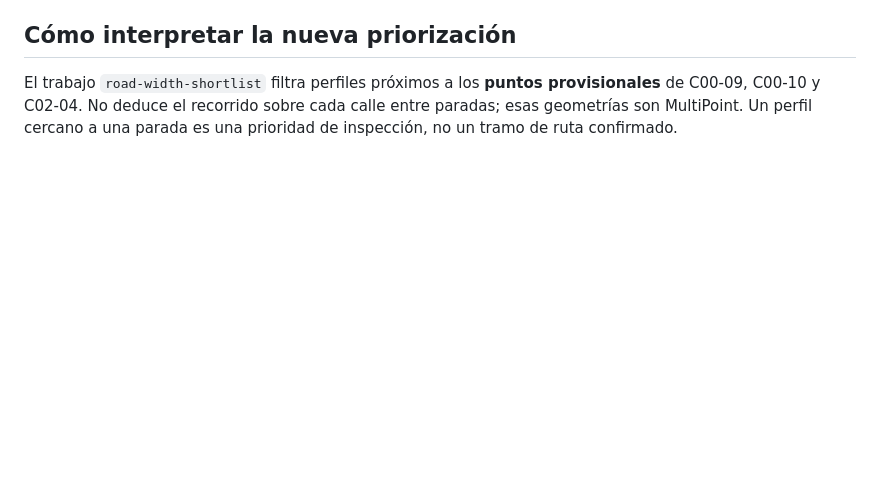
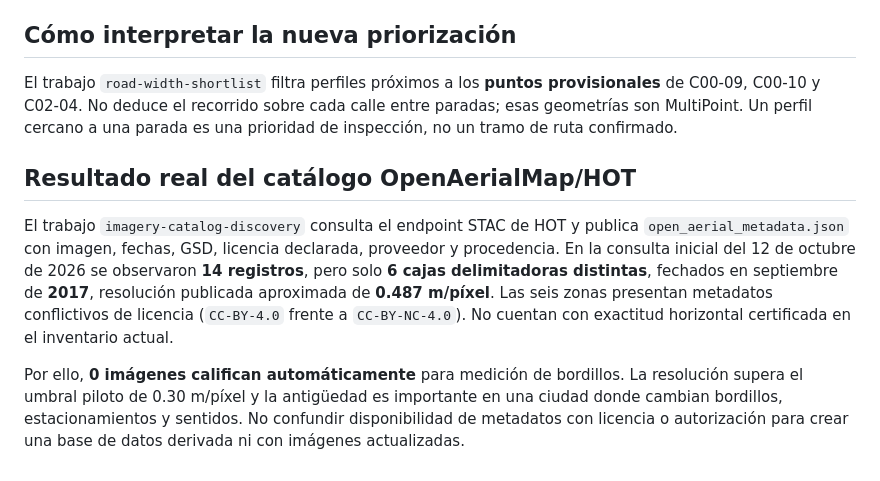
Before and after one commit to JulioMarte/my-pc-automations, a Markdown page: projects/puerto-plata-gis/ROAD_WIDTH_MAPPING.md, the part around the change. GitHub-like rendering; blank space fills up the shorter version.

Commit message:
docs(gis): record 14 historical OAM records and six conflicting license footprints

```diff
--- a/projects/puerto-plata-gis/ROAD_WIDTH_MAPPING.md
+++ b/projects/puerto-plata-gis/ROAD_WIDTH_MAPPING.md
@@ -111,3 +111,20 @@ Ninguno de los transectos equivale a una medida; no existen aún imágenes regis
 ## Cómo interpretar la nueva priorización
 
 El trabajo `road-width-shortlist` filtra perfiles próximos a los **puntos provisionales** de C00-09, C00-10 y C02-04. No deduce el recorrido sobre cada calle entre paradas; esas geometrías son MultiPoint. Un perfil cercano a una parada es una prioridad de inspección, no un tramo de ruta confirmado.
+
+## Resultado real del catálogo OpenAerialMap/HOT
+
+El trabajo `imagery-catalog-discovery` consulta el endpoint STAC de HOT y
+publica `open_aerial_metadata.json` con imagen, fechas, GSD, licencia
+declarada, proveedor y procedencia. En la consulta inicial del 12 de octubre
+de 2026 se observaron **14 registros**, pero solo **6 cajas delimitadoras
+distintas**, fechados en septiembre de **2017**, resolución publicada
+aproximada de **0.487 m/píxel**. Las seis zonas presentan metadatos
+conflictivos de licencia (`CC-BY-4.0` frente a `CC-BY-NC-4.0`).
+No cuentan con exactitud horizontal certificada en el inventario actual.
+
+Por ello, **0 imágenes califican automáticamente** para medición de bordillos.
+La resolución supera el umbral piloto de 0.30 m/píxel y la antigüedad es
+importante en una ciudad donde cambian bordillos, estacionamientos y sentidos.
+No confundir disponibilidad de metadatos con licencia o autorización para
+crear una base de datos derivada ni con imágenes actualizadas.
```
